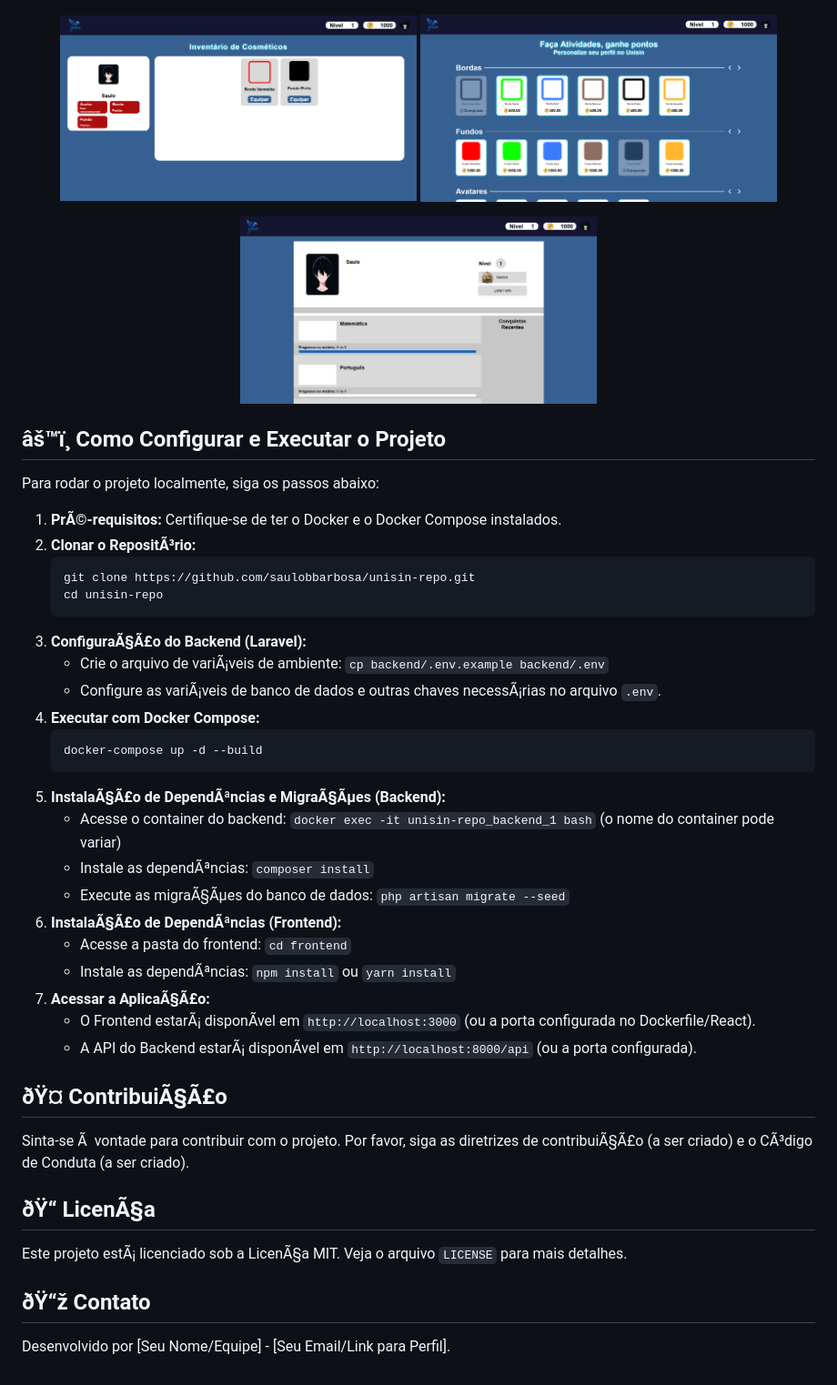
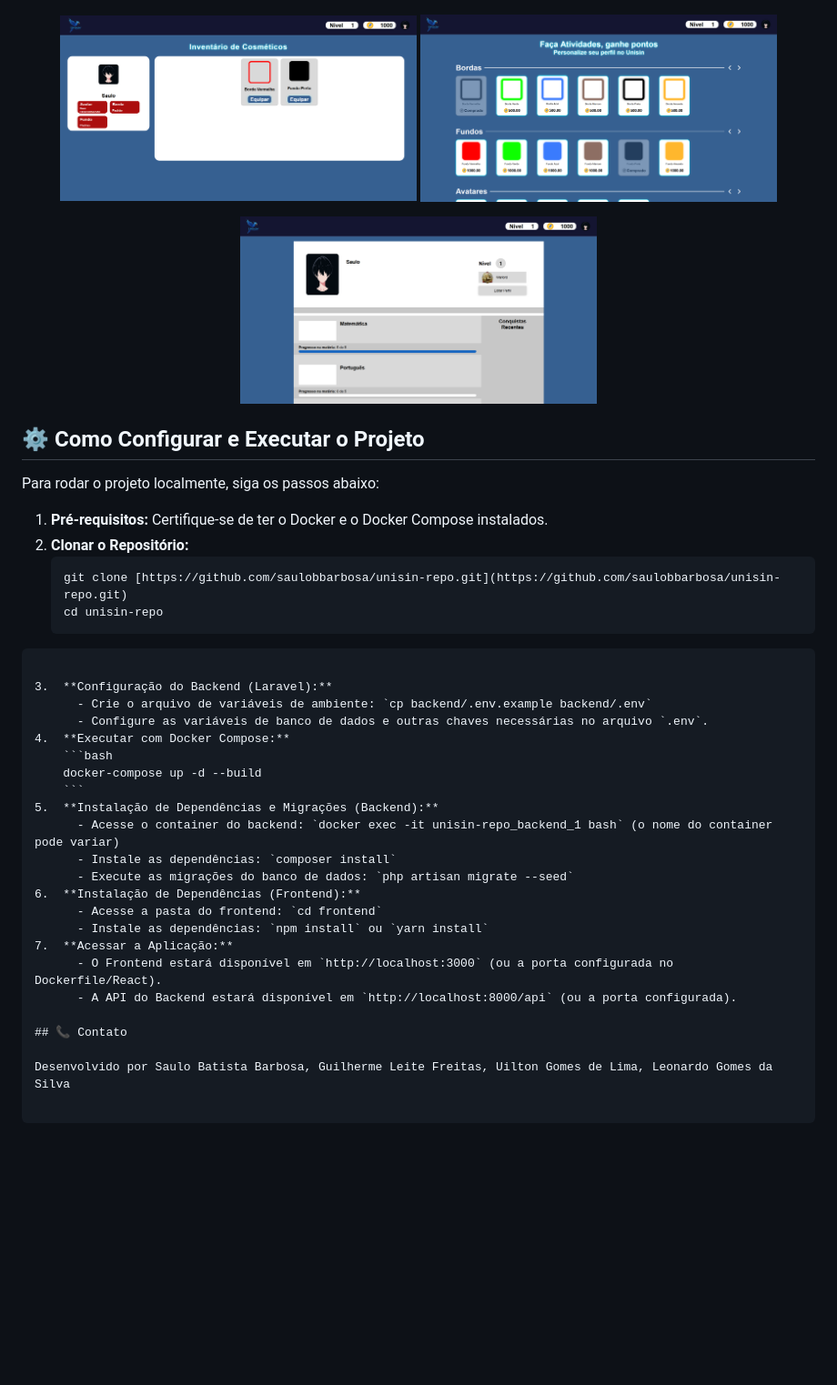
Before and after one commit to saulobbarbosa/unisin-repo, a Markdown page: README.md, the part around one of its changes. Shown at 91% size. GitHub-like rendering; blank space fills up the shorter version.

`````diff
--- a/README.md
+++ b/README.md
@@ -52,42 +51,35 @@ Aqui vocÃª pode visualizar a interface da plataforma em aÃ§Ã£o.
   <img src="./imagens-readme/perfil.png" alt="Tela de Perfil" width="45%">
 </p>
 
-## âš™ï¸ Como Configurar e Executar o Projeto
+## ⚙️ Como Configurar e Executar o Projeto
 
 Para rodar o projeto localmente, siga os passos abaixo:
 
-1. **PrÃ©-requisitos:** Certifique-se de ter o Docker e o Docker Compose instalados.
-2. **Clonar o RepositÃ³rio:**
+1. **Pré-requisitos:** Certifique-se de ter o Docker e o Docker Compose instalados.
+2. **Clonar o Repositório:**
    ```bash
-   git clone https://github.com/saulobbarbosa/unisin-repo.git
+   git clone [https://github.com/saulobbarbosa/unisin-repo.git](https://github.com/saulobbarbosa/unisin-repo.git)
    cd unisin-repo
-   ```
-3. **ConfiguraÃ§Ã£o do Backend (Laravel):**
-   - Crie o arquivo de variÃ¡veis de ambiente: `cp backend/.env.example backend/.env`
-   - Configure as variÃ¡veis de banco de dados e outras chaves necessÃ¡rias no arquivo `.env`.
-4. **Executar com Docker Compose:**
-   ```bash
-   docker-compose up -d --build
-   ```
-5. **InstalaÃ§Ã£o de DependÃªncias e MigraÃ§Ãµes (Backend):**
-   - Acesse o container do backend: `docker exec -it unisin-repo_backend_1 bash` (o nome do container pode variar)
-   - Instale as dependÃªncias: `composer install`
-   - Execute as migraÃ§Ãµes do banco de dados: `php artisan migrate --seed`
-6. **InstalaÃ§Ã£o de DependÃªncias (Frontend):**
-   - Acesse a pasta do frontend: `cd frontend`
-   - Instale as dependÃªncias: `npm install` ou `yarn install`
-7. **Acessar a AplicaÃ§Ã£o:**
-   - O Frontend estarÃ¡ disponÃ­vel em `http://localhost:3000` (ou a porta configurada no Dockerfile/React).
-   - A API do Backend estarÃ¡ disponÃ­vel em `http://localhost:8000/api` (ou a porta configurada).
+````
 
-## ðŸ¤ ContribuiÃ§Ã£o
+3.  **Configuração do Backend (Laravel):**
+      - Crie o arquivo de variáveis de ambiente: `cp backend/.env.example backend/.env`
+      - Configure as variáveis de banco de dados e outras chaves necessárias no arquivo `.env`.
+4.  **Executar com Docker Compose:**
+    ```bash
+    docker-compose up -d --build
+    ```
+5.  **Instalação de Dependências e Migrações (Backend):**
+      - Acesse o container do backend: `docker exec -it unisin-repo_backend_1 bash` (o nome do container pode variar)
+      - Instale as dependências: `composer install`
+      - Execute as migrações do banco de dados: `php artisan migrate --seed`
+6.  **Instalação de Dependências (Frontend):**
+      - Acesse a pasta do frontend: `cd frontend`
+      - Instale as dependências: `npm install` ou `yarn install`
+7.  **Acessar a Aplicação:**
+      - O Frontend estará disponível em `http://localhost:3000` (ou a porta configurada no Dockerfile/React).
+      - A API do Backend estará disponível em `http://localhost:8000/api` (ou a porta configurada).
 
-Sinta-se Ã  vontade para contribuir com o projeto. Por favor, siga as diretrizes de contribuiÃ§Ã£o (a ser criado) e o CÃ³digo de Conduta (a ser criado).
+## 📞 Contato
 
-## ðŸ“ LicenÃ§a
-
-Este projeto estÃ¡ licenciado sob a LicenÃ§a MIT. Veja o arquivo `LICENSE` para mais detalhes.
-
-## ðŸ“ž Contato
-
-Desenvolvido por [Seu Nome/Equipe] - [Seu Email/Link para Perfil].
+Desenvolvido por Saulo Batista Barbosa, Guilherme Leite Freitas, Uilton Gomes de Lima, Leonardo Gomes da Silva
`````
Also changed, not shown: other parts of README.md (+22 -23 lines).
